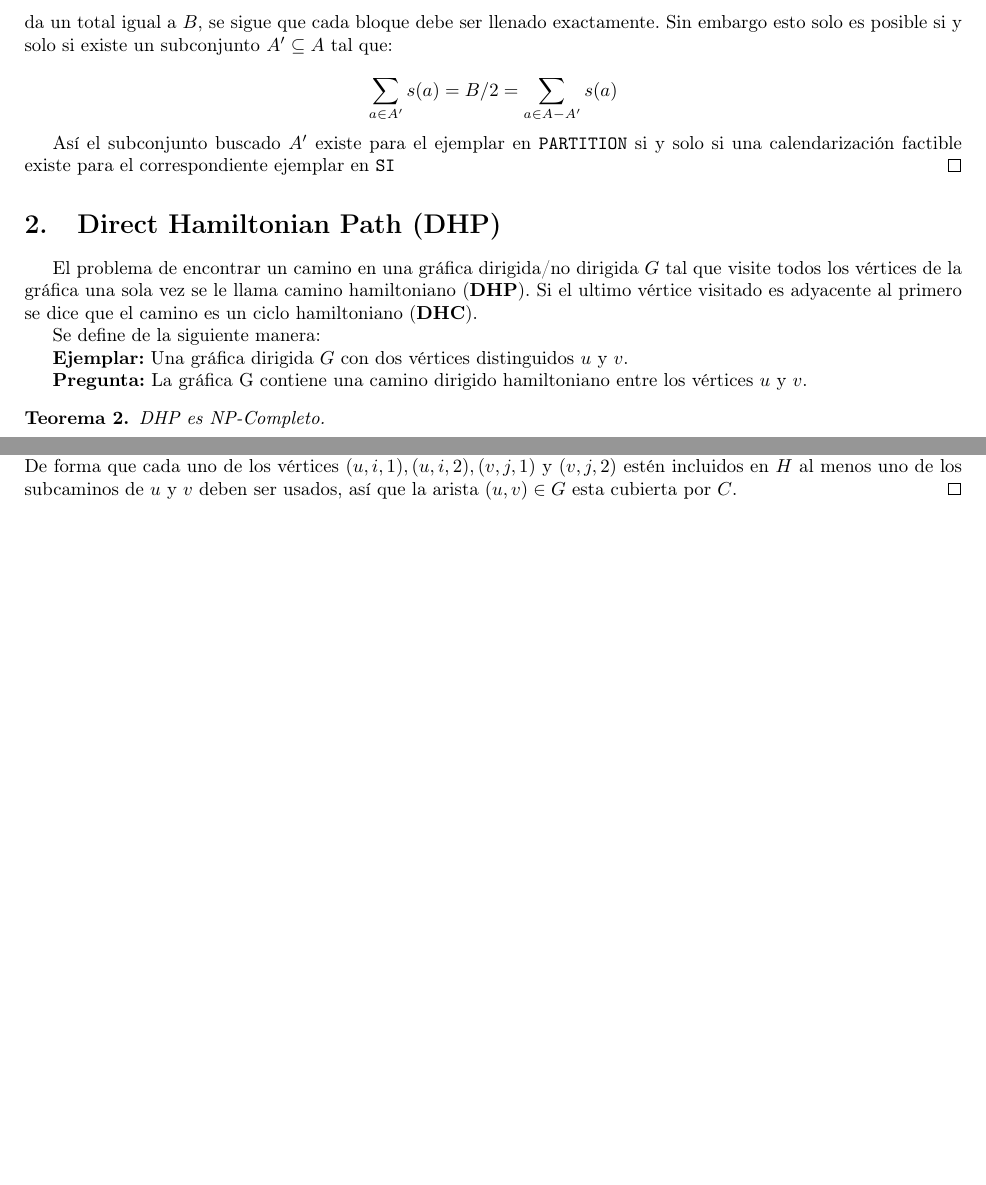
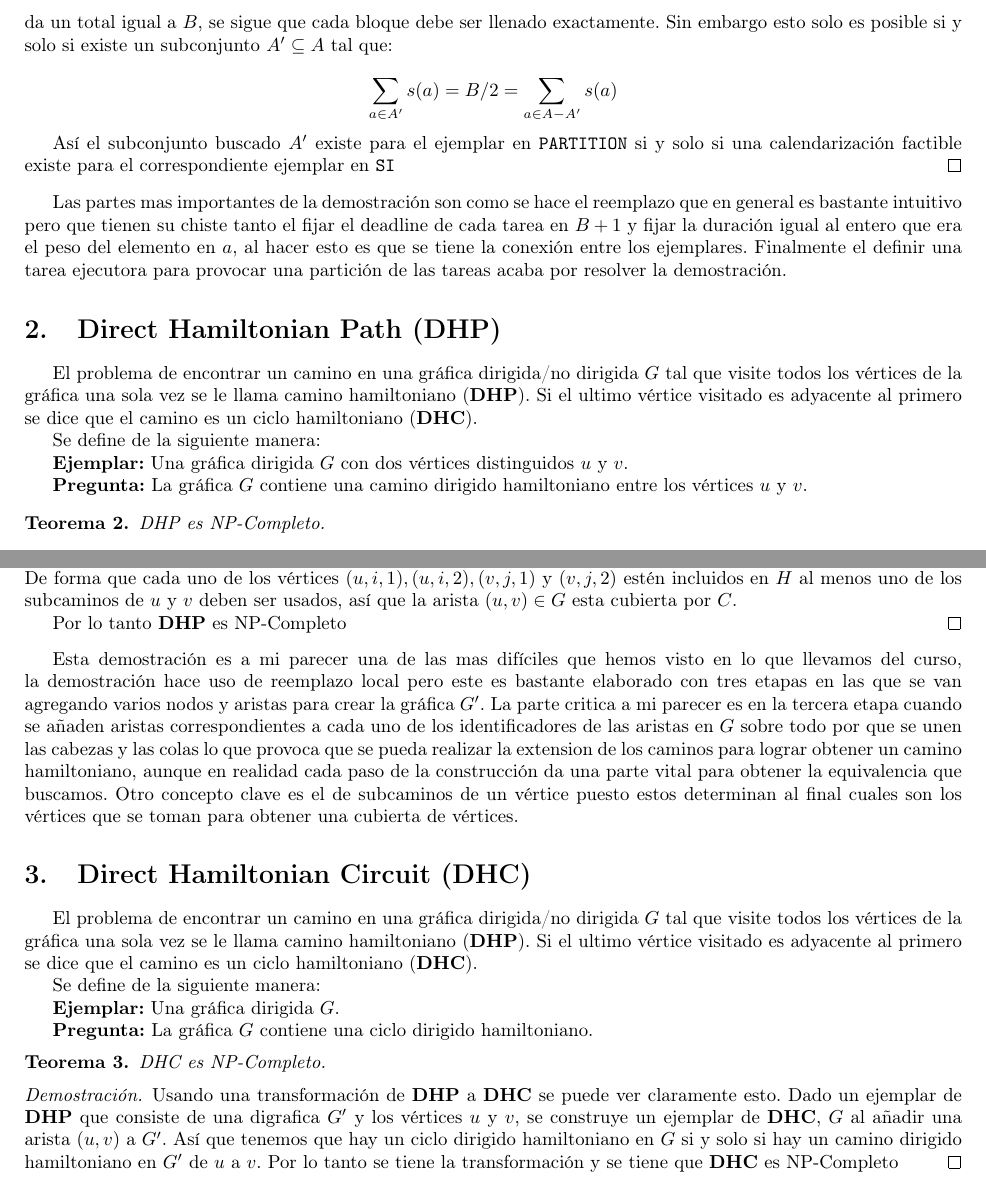
Before and after one commit to hectoregm/complexity, a LaTeX document (report.tex): two parts of pages 2 and 4 of 4, joined at a grey line, cut so that both start at the same text, the shorter picture padded with empty space. Compiled offline with pdfLaTeX.

Commit message:
Final changes to report

```diff
--- a/report.tex
+++ b/report.tex
@@ -17,7 +17,7 @@
 \newcommand{\jcimage}[2]{\begin{center}\includegraphics[width=#1\textwidth]{#2}\end{center}\vskip10pt}
 
 \author{Héctor Enrique Gómez Morales}
-\title{Sequencing with Interavals and Direct Hamiltonian Path/Circuit}
+\title{Sequencing with Intervals and Direct Hamiltonian Path/Circuit}
 \begin{document}
 \maketitle
 \section{Sequencing with Intervals (SI)}
@@ -60,6 +60,8 @@ Es decir cualquier calendarización factible debe asignar un tiempo de inicio qu
   Así el subconjunto buscado $A'$ existe para el ejemplar en \texttt{PARTITION} si y solo si una calendarización factible existe para el correspondiente ejemplar en \texttt{SI}
 \end{proof}
 
+Las partes mas importantes de la demostración son como se hace el reemplazo que en general es bastante intuitivo pero que tienen su chiste tanto el fijar el deadline de cada tarea en $B + 1$ y fijar la duración igual al entero que era el peso del elemento en $a$, al hacer esto es que se tiene la conexión entre los ejemplares. Finalmente el definir una tarea ejecutora para provocar una partición de las tareas acaba por resolver la demostración.
+
 \section{Direct Hamiltonian Path (DHP)}
 El problema de encontrar un camino en una gráfica dirigida/no dirigida $G$ tal que visite todos los vértices de la gráfica una sola vez se le llama camino hamiltoniano (\textbf{DHP}). Si el ultimo vértice visitado es adyacente al primero se dice que el camino es un ciclo hamiltoniano (\textbf{DHC}).
 
@@ -69,7 +71,7 @@ Se define de la siguiente manera:
 Una gráfica dirigida $G$ con dos vértices distinguidos $u$ y $v$.
 
 \textbf{Pregunta:}
-La gráfica G contiene una camino dirigido hamiltoniano entre los vértices $u$ y $v$.
+La gráfica $G$ contiene una camino dirigido hamiltoniano entre los vértices $u$ y $v$.
 
 \begin{theorem}
   DHP es NP-Completo.
@@ -119,5 +121,27 @@ La gráfica G contiene una camino dirigido hamiltoniano entre los vértices $u$
   \jcimage{0.7}{figura2-dhp.jpg}{Figura 2}
 
   Ahora para el regreso, supongamos que $G'$ tiene camino dirigido hamiltoniano desde $u_0$ hasta $u_k$. Supongamos que $(u,v)$ es una arista en $G$ identificada por $e(u,i)$ y $e(u,j)$ y considerese los vértices $(u,i,1),(u,i,2),(v,j1)$ y $v,j,2$ en $G'$. Estos son mostrados en la figura 2(a). Un camino hamiltoniano que pase por estos vértices solo puede atravesarlos desde $U$ y/o por $V$. Para poder incluir todos estos vértices en un camino hamiltoniano solo tres caminos son posibles para ellos que son mostrados en la figura 2(b). Así un camino hamiltoniano que entra por $U$ debe salir por $W$ y si se entra por $V$ se debe salir por $X$. Esto significa que si $(v,1,1)$ es acercada desde un $u_i$ en el camino hamiltoniano, entonces cada vértice en el subcamino de $v$ es visitado antes de que otro (es decir diferente) $u_i$ sea visitado al atravesar la arista $((v,d(v),2), u_i)$. Bajo este escenario se dice que el camino hamiltoniano esta usando el subcamino de $v$. Dada nuestra suposición de que $G'$ contiene un camino hamiltoniano, $H$, construimos una cubierta de vértices $C$, de tamaño $k$ para $G$ al incluir en $C$ cada uno de los vértices cuyos subcaminos sean usados por $H$. De forma que cada uno de los vértices $(u,i,1),(u,i,2),(v,j,1)$ y $(v,j,2)$ estén incluidos en $H$ al menos uno de los subcaminos de $u$ y $v$ deben ser usados, así que la arista $(u,v) \in G$  esta cubierta por $C$.
+
+  Por lo tanto \textbf{DHP} es NP-Completo
+\end{proof}
+
+Esta demostración es a mi parecer una de las mas difíciles que hemos visto en lo que llevamos del curso, la demostración hace uso de reemplazo local pero este es bastante elaborado con tres etapas en las que se van agregando varios nodos y aristas para crear la gráfica $G'$. La parte critica a mi parecer es en la tercera etapa cuando se añaden aristas correspondientes a cada uno de los identificadores de las aristas en $G$ sobre todo por que se unen las cabezas y las colas lo que provoca que se pueda realizar la extension de los caminos para lograr obtener un camino hamiltoniano, aunque en realidad cada paso de la construcción da una parte vital para obtener la equivalencia que buscamos. Otro concepto clave es el de subcaminos de un vértice puesto estos determinan al final cuales son los vértices que se toman para obtener una cubierta de vértices.
+
+\section{Direct Hamiltonian Circuit (DHC)}
+El problema de encontrar un camino en una gráfica dirigida/no dirigida $G$ tal que visite todos los vértices de la gráfica una sola vez se le llama camino hamiltoniano (\textbf{DHP}). Si el ultimo vértice visitado es adyacente al primero se dice que el camino es un ciclo hamiltoniano (\textbf{DHC}).
+
+Se define de la siguiente manera:
+
+\textbf{Ejemplar:}
+Una gráfica dirigida $G$.
+
+\textbf{Pregunta:}
+La gráfica $G$ contiene una ciclo dirigido hamiltoniano.
+
+\begin{theorem}
+  DHC es NP-Completo.
+\end{theorem}
+\begin{proof}
+  Usando una transformación de \textbf{DHP} a \textbf{DHC} se puede ver claramente esto. Dado un ejemplar de \textbf{DHP} que consiste de una digrafica $G'$ y los vértices $u$ y $v$, se construye un ejemplar de \textbf{DHC}, $G$ al añadir una arista $(u,v)$ a $G'$. Así que tenemos que hay un ciclo dirigido hamiltoniano en $G$ si y solo si hay un camino dirigido hamiltoniano en $G'$ de $u$ a $v$. Por lo tanto se tiene la transformación y se tiene que \textbf{DHC} es NP-Completo
 \end{proof}
 \end{document}
```
